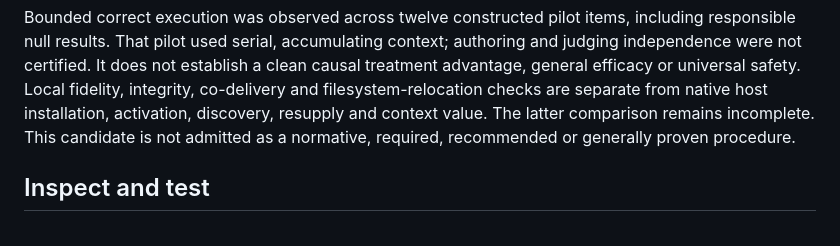
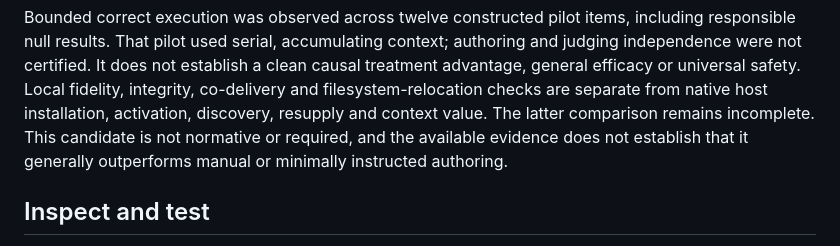
Before and after one commit to theislampill/GENEALOGY.md, a Markdown page: skills/README.md, the part around the change. Drawn GitHub-style.

```diff
--- a/skills/README.md
+++ b/skills/README.md
@@ -22,8 +22,9 @@ authoring and judging independence were not certified. It does not establish a
 clean causal treatment advantage, general efficacy or universal safety. Local
 fidelity, integrity, co-delivery and filesystem-relocation checks are separate
 from native host installation, activation, discovery, resupply and context value.
-The latter comparison remains incomplete. This candidate is not admitted as a
-normative, required, recommended or generally proven procedure.
+The latter comparison remains incomplete. This candidate is not normative or
+required, and the available evidence does not establish that it generally
+outperforms manual or minimally instructed authoring.
 
 ## Inspect and test
 
```
Also changed, not shown: README.md (+26 -5 lines).
